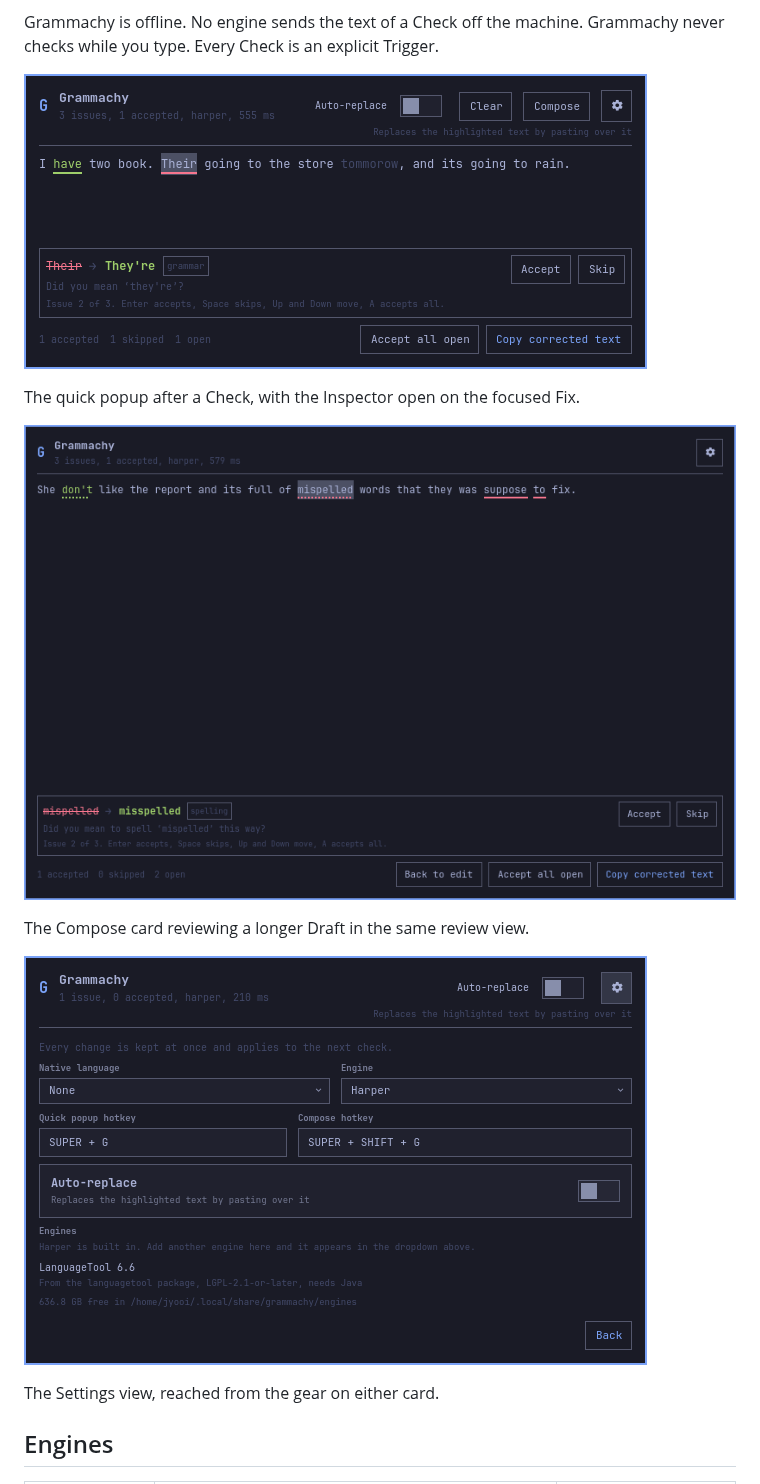
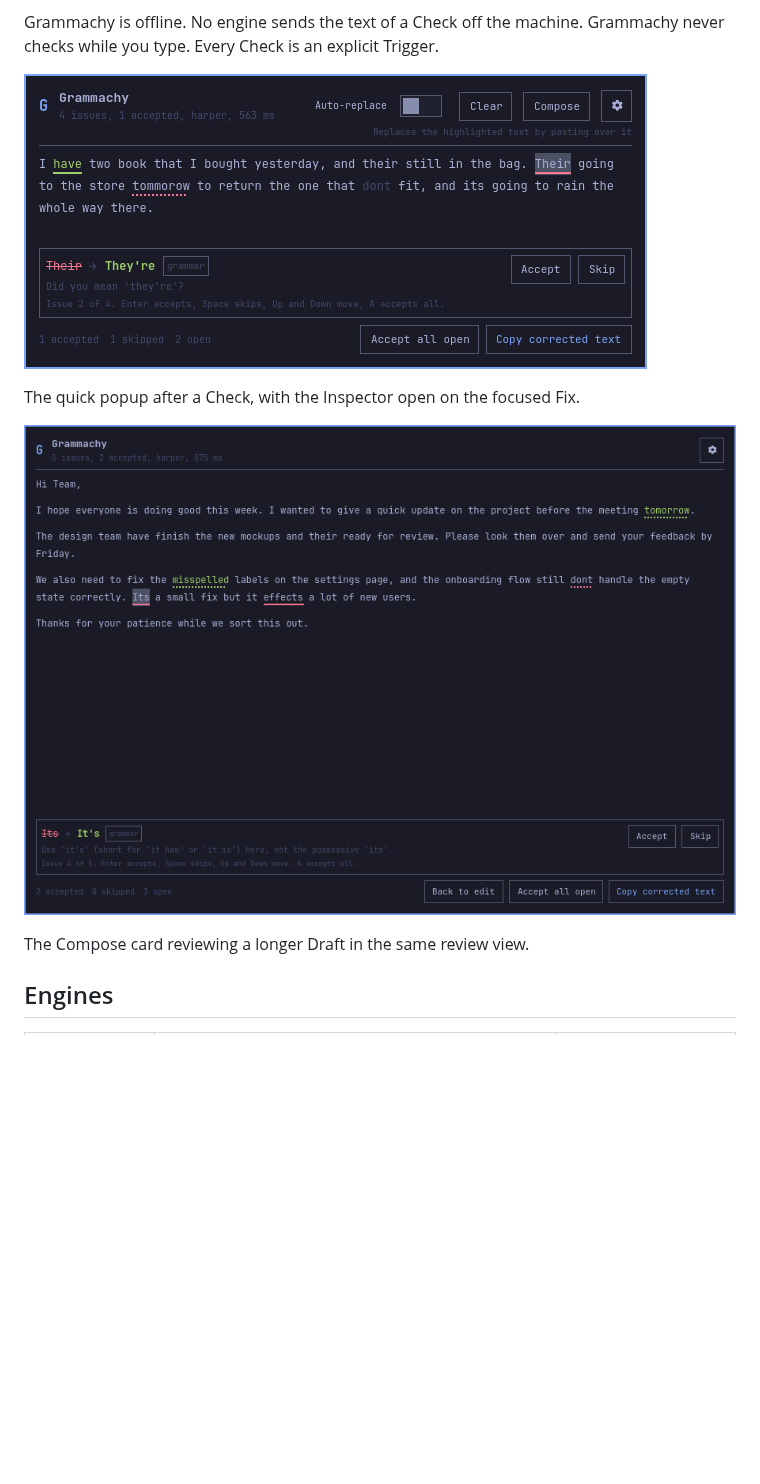
Before and after one commit to jyooi/grammachy, a Markdown page: README.md, the part around one of its changes. GitHub-like rendering; pictures changed too: docs/images/compose-card.png, docs/images/quick-card.png, docs/images/settings-card.png (deleted); blank space fills up the shorter version.

Commit message:
docs: fill the card screenshots and drop the settings capture

```diff
--- a/README.md
+++ b/README.md
@@ -21,9 +21,5 @@ The quick popup after a Check, with the Inspector open on the focused Fix.
 
 The Compose card reviewing a longer Draft in the same review view.
-
-![The Settings view of the quick popup, with the engine dropdown, the two hotkeys, and the Engines list.](docs/images/settings-card.png)
-
-The Settings view, reached from the gear on either card.
 
 ## Engines
 
```
Also changed, not shown: other parts of README.md (+2 -2 lines).
